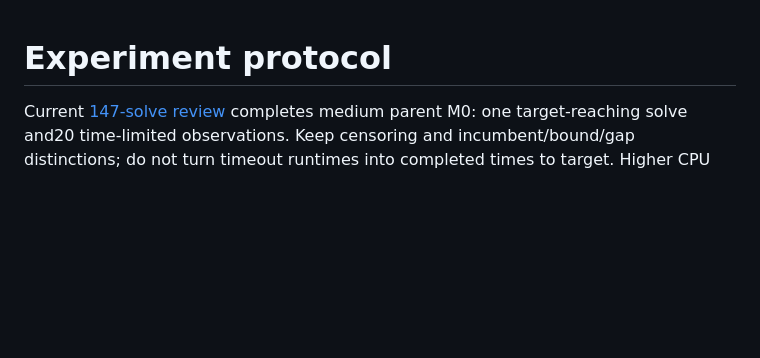
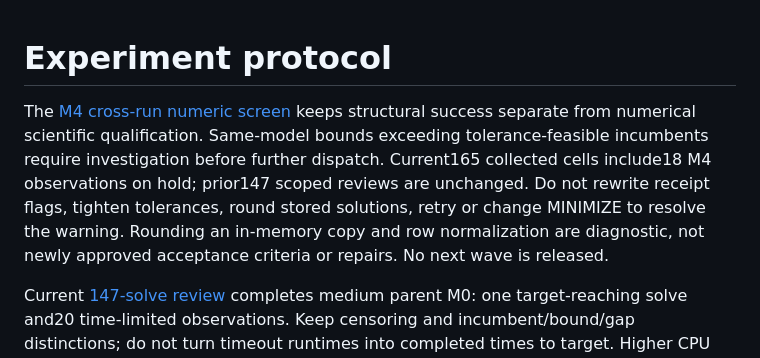
Before and after one commit to unb-lamfo-or-ai-hpc/cfl-gurobi-gnn, a Markdown page: docs/experiment_protocol.md, the part around the change. GitHub-like rendering; blank space fills up the shorter version.

```diff
--- a/docs/experiment_protocol.md
+++ b/docs/experiment_protocol.md
@@ -1,4 +1,13 @@
 # Experiment protocol
+
+The [M4 cross-run numeric screen](research/pr86-wave49-numeric-review.md)
+keeps structural success separate from numerical scientific qualification.
+Same-model bounds exceeding tolerance-feasible incumbents require investigation
+before further dispatch. Current165 collected cells include18 M4 observations
+on hold; prior147 scoped reviews are unchanged. Do not rewrite receipt flags,
+tighten tolerances, round stored solutions, retry or change MINIMIZE to resolve
+the warning. Rounding an in-memory copy and row normalization are diagnostic,
+not newly approved acceptance criteria or repairs. No next wave is released.
 
 Current [147-solve review](research/pr86-wave43-review-wave49.md) completes
 medium parent M0: one target-reaching solve and20 time-limited observations.
```
Also changed, not shown: docs/article_plan.md (+9 -0 lines), docs/current_status.md (+12 -0 lines).
